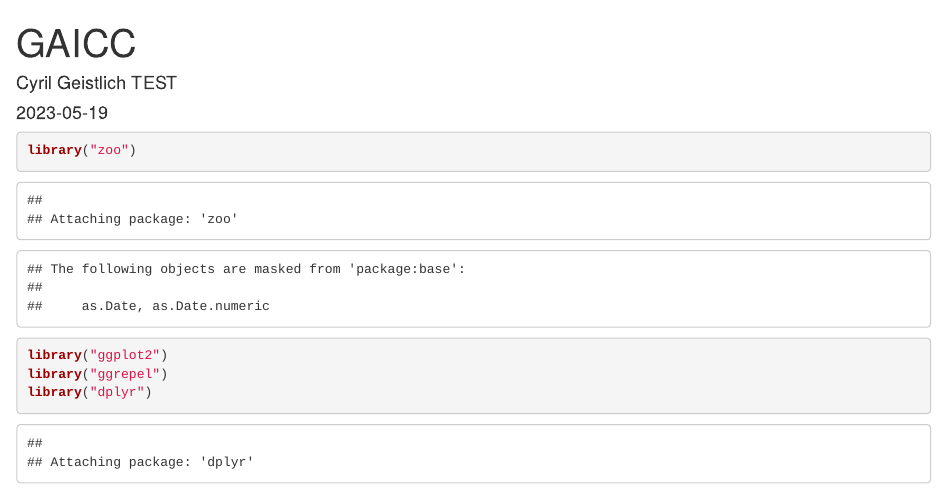
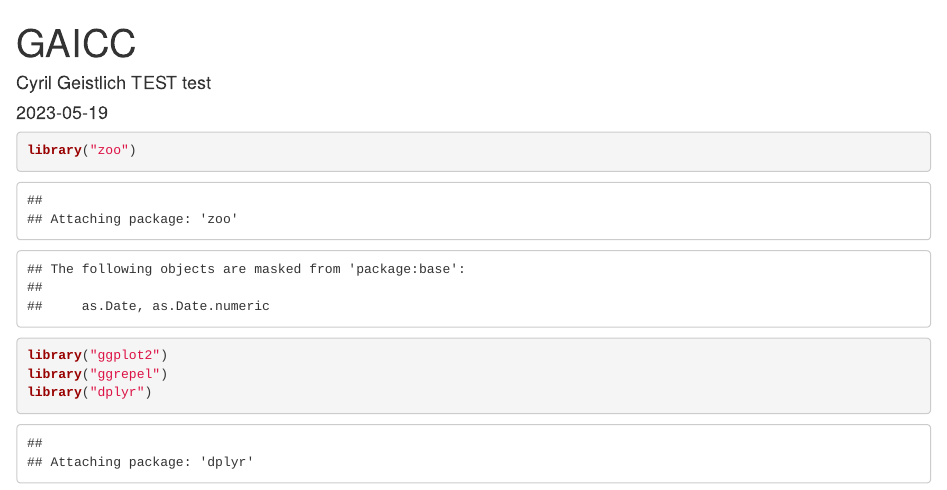
Before and after one commit to CyrilGeistlich/ENFCC, an R Markdown document (GAICC.Rmd): the page in a window 1100 px wide, from its top. Rendered offline with R 4.5, knitr and Pandoc, with nearby package versions; some code elsewhere in the file could not run offline.

Commit message:
Update GAICC.Rmd

```diff
--- a/GAICC.Rmd
+++ b/GAICC.Rmd
@@ -1,6 +1,6 @@
 ---
 title: "GAICC"
-author: "Cyril Geistlich TEST"
+author: "Cyril Geistlich TEST test"
 date: "2023-05-19"
 output: html_document
 ---
```
